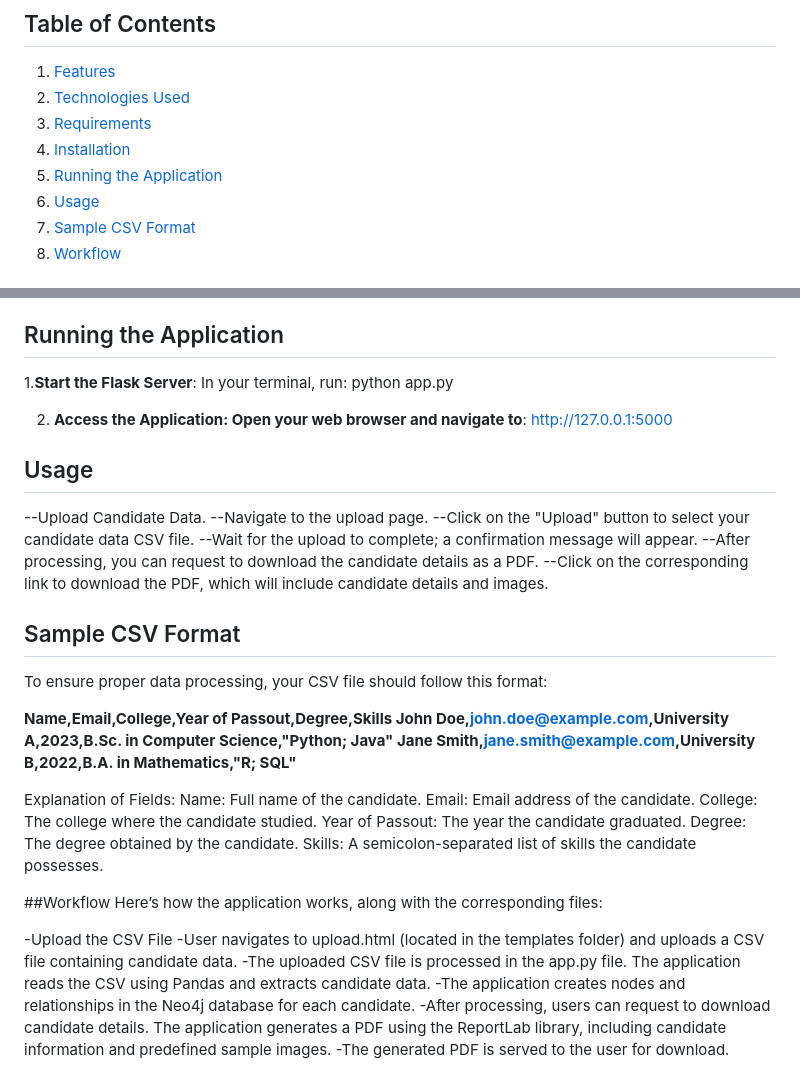
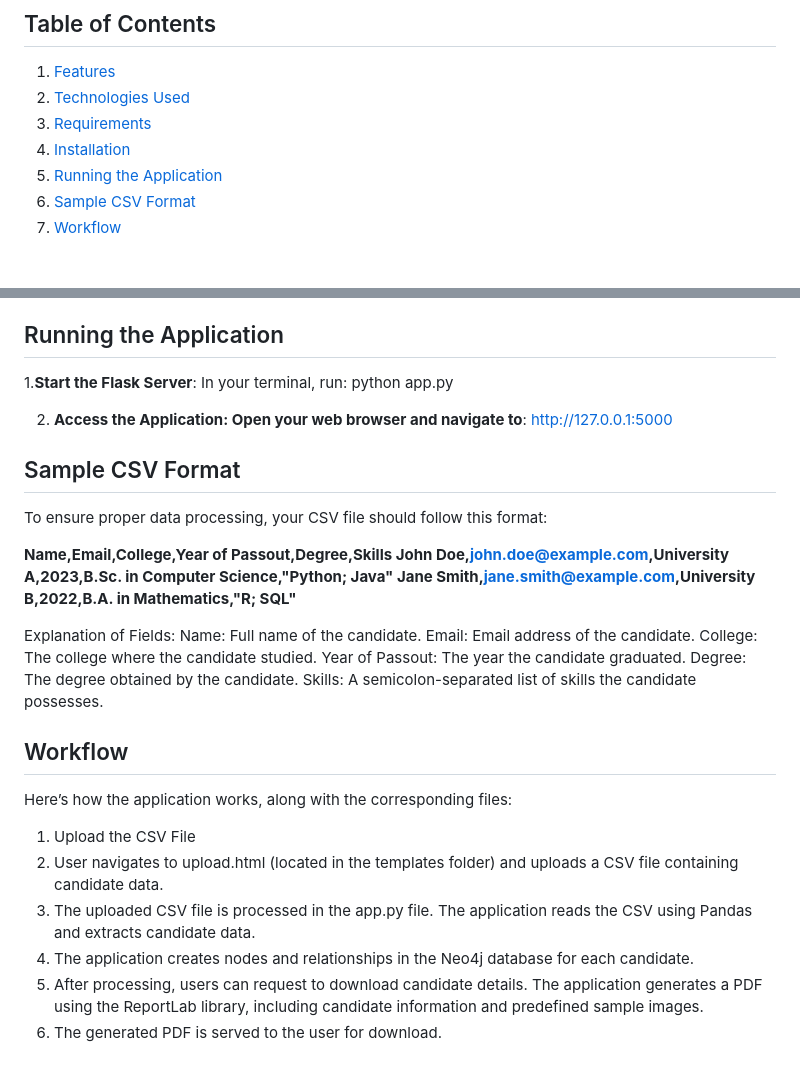
Before and after one commit to sanjaykumar-s03/Candidates-Management, a Markdown page: README.md, 2 parts joined by grey strips. Rendered like a GitHub page.

```diff
--- a/README.md
+++ b/README.md
@@ -9,7 +9,6 @@
 3. [Requirements](#requirements)
 4. [Installation](#installation)
 5. [Running the Application](#running-the-application)
-6. [Usage](#usage)
 7. [Sample CSV Format](#sample-csv-format)
 8. [Workflow](#workflow)
 
@@ -62,14 +61,6 @@ Update the Neo4j connection details (username, password, etc.) in app.py to matc
 2. **Access the Application: Open your web browser and navigate to**:
    http://127.0.0.1:5000
 
-## Usage
---Upload Candidate Data.
---Navigate to the upload page.
---Click on the "Upload" button to select your candidate data CSV file.
---Wait for the upload to complete; a confirmation message will appear.
---After processing, you can request to download the candidate details as a PDF.
---Click on the corresponding link to download the PDF, which will include candidate details and images.
-
 ## Sample CSV Format
 To ensure proper data processing, your CSV file should follow this format:
 
@@ -85,12 +76,11 @@ Year of Passout: The year the candidate graduated.
 Degree: The degree obtained by the candidate.
 Skills: A semicolon-separated list of skills the candidate possesses.
 
-##Workflow
+## Workflow
 Here’s how the application works, along with the corresponding files:
-
--Upload the CSV File
--User navigates to upload.html (located in the templates folder) and uploads a CSV file containing candidate data.
--The uploaded CSV file is processed in the app.py file. The application reads the CSV using Pandas and extracts candidate data.
--The application creates nodes and relationships in the Neo4j database for each candidate.
--After processing, users can request to download candidate details. The application generates a PDF using the ReportLab library, including candidate information and predefined sample images.
--The generated PDF is served to the user for download.
+1. Upload the CSV File
+2. User navigates to upload.html (located in the templates folder) and uploads a CSV file containing candidate data.
+3. The uploaded CSV file is processed in the app.py file. The application reads the CSV using Pandas and extracts candidate data.
+4. The application creates nodes and relationships in the Neo4j database for each candidate.
+5. After processing, users can request to download candidate details. The application generates a PDF using the ReportLab library, including candidate information and predefined sample images.
+6. The generated PDF is served to the user for download.
```
